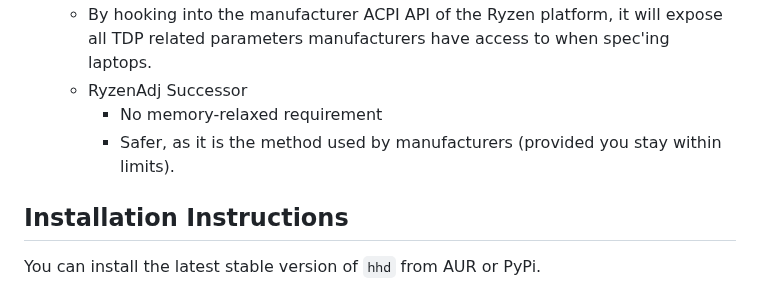
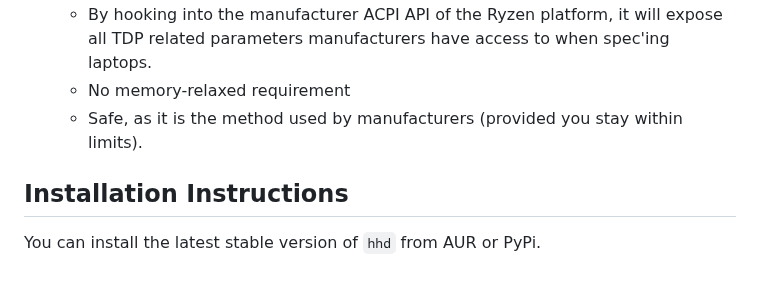
Before and after one commit to hhd-dev/hhd, a Markdown page: readme.md, the part around the change. Drawn GitHub-style.

Commit message:
tweak readme

```diff
--- a/readme.md
+++ b/readme.md
@@ -46,10 +46,8 @@ depending on the game.
   - By hooking into the manufacturer ACPI API of the Ryzen platform,
     it will expose all TDP related parameters manufacturers have access to
     when spec'ing laptops.
-  - RyzenAdj Successor
-    - No memory-relaxed requirement
-    - Safer, as it is the method used by manufacturers
-        (provided you stay within limits).
+  - No memory-relaxed requirement
+  - Safe, as it is the method used by manufacturers (provided you stay within limits).
 
 ## Installation Instructions
 You can install the latest stable version of `hhd` from AUR or PyPi.
```
